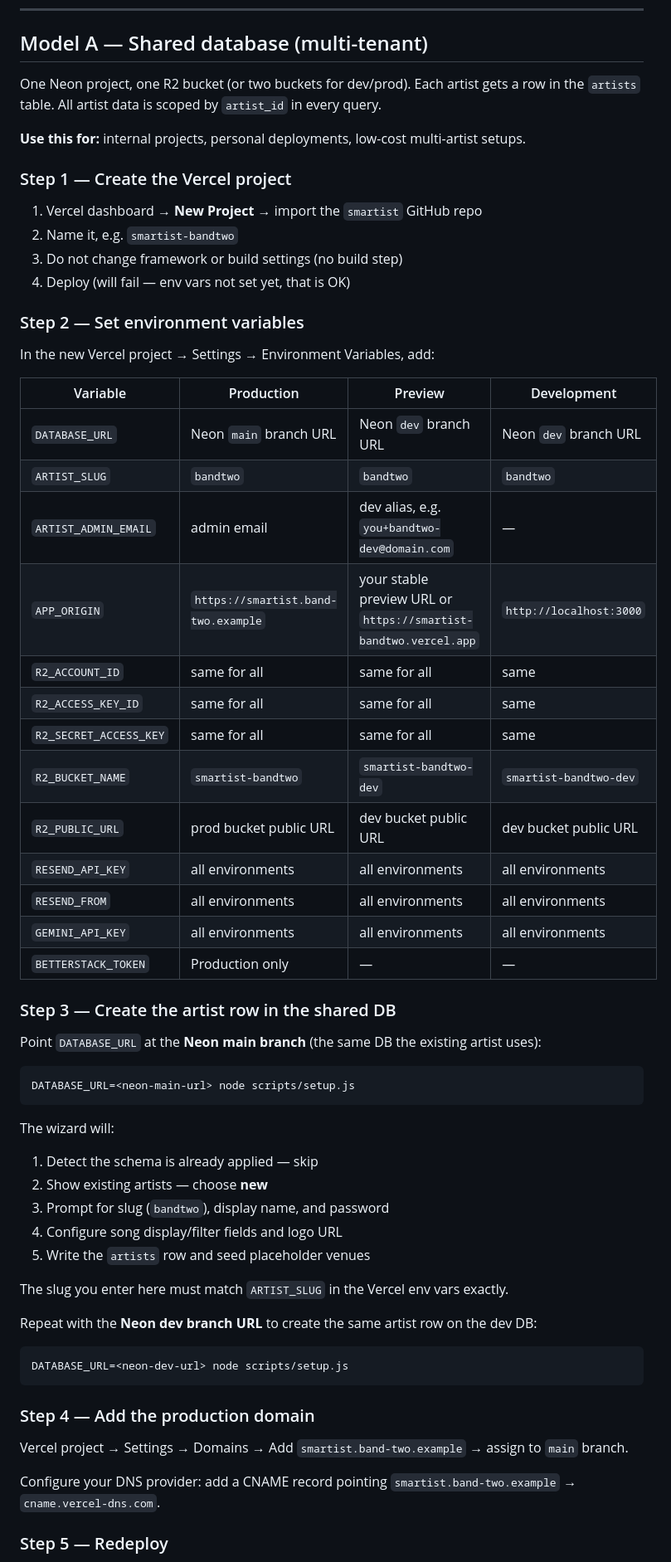
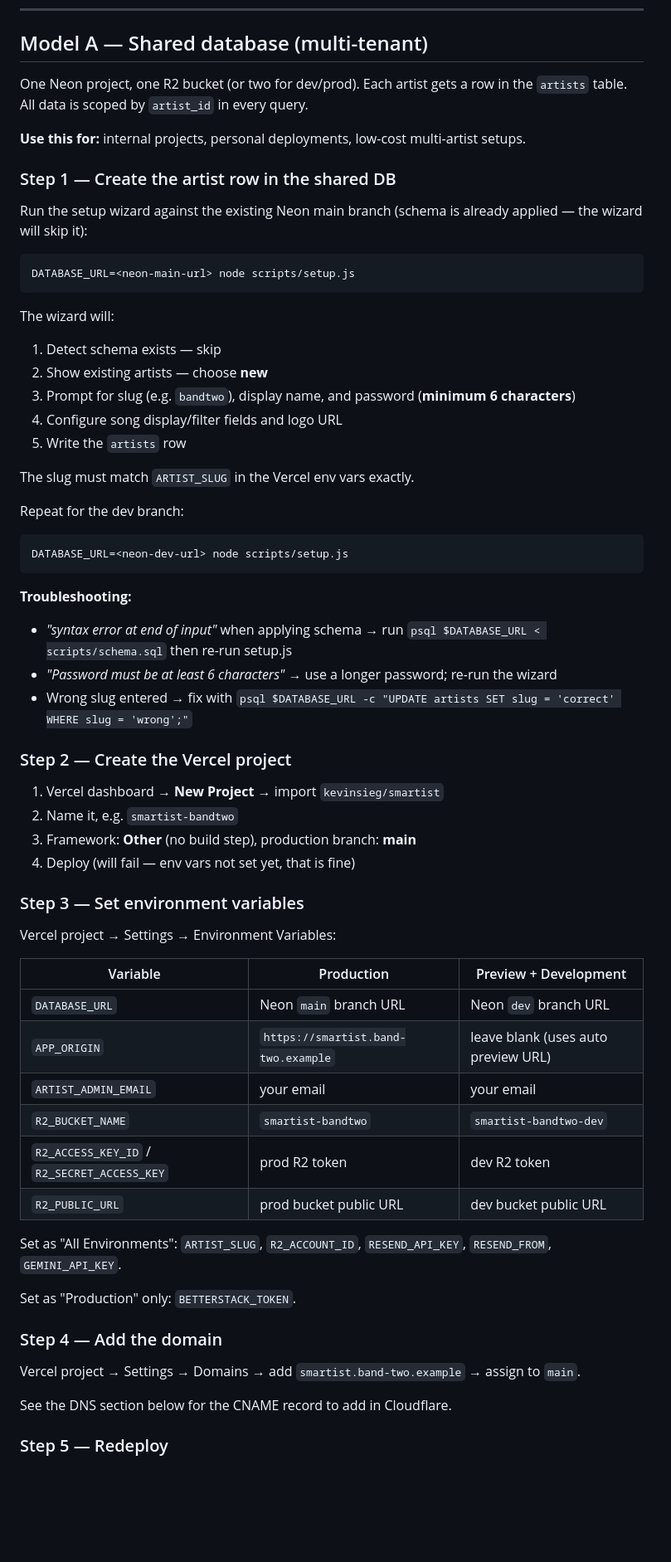
Before and after one commit to kevinsieg/smartist, a Markdown page: docs/tenant-onboarding.md, the part around one of its changes. Shown at 83% size. Drawn GitHub-style; blank space fills up the shorter version.

````diff
--- a/docs/tenant-onboarding.md
+++ b/docs/tenant-onboarding.md
@@ -90,65 +106,67 @@ Only needed if you want Google or Facebook login buttons on the login page.
 
 ## Model A — Shared database (multi-tenant)
 
-One Neon project, one R2 bucket (or two buckets for dev/prod). Each artist gets a row in the `artists` table. All artist data is scoped by `artist_id` in every query.
+One Neon project, one R2 bucket (or two for dev/prod). Each artist gets a row in the `artists` table. All data is scoped by `artist_id` in every query.
 
 **Use this for:** internal projects, personal deployments, low-cost multi-artist setups.
 
-### Step 1 — Create the Vercel project
+### Step 1 — Create the artist row in the shared DB
 
-1. Vercel dashboard → **New Project** → import the `smartist` GitHub repo
-2. Name it, e.g. `smartist-bandtwo`
-3. Do not change framework or build settings (no build step)
-4. Deploy (will fail — env vars not set yet, that is OK)
-
-### Step 2 — Set environment variables
-
-In the new Vercel project → Settings → Environment Variables, add:
-
-| Variable | Production | Preview | Development |
-|---|---|---|---|
-| `DATABASE_URL` | Neon `main` branch URL | Neon `dev` branch URL | Neon `dev` branch URL |
-| `ARTIST_SLUG` | `bandtwo` | `bandtwo` | `bandtwo` |
-| `ARTIST_ADMIN_EMAIL` | admin email | dev alias, e.g. `you+bandtwo-dev@domain.com` | — |
-| `APP_ORIGIN` | `https://smartist.band-two.example` | your stable preview URL or `https://smartist-bandtwo.vercel.app` | `http://localhost:3000` |
-| `R2_ACCOUNT_ID` | same for all | same for all | same |
-| `R2_ACCESS_KEY_ID` | same for all | same for all | same |
-| `R2_SECRET_ACCESS_KEY` | same for all | same for all | same |
-| `R2_BUCKET_NAME` | `smartist-bandtwo` | `smartist-bandtwo-dev` | `smartist-bandtwo-dev` |
-| `R2_PUBLIC_URL` | prod bucket public URL | dev bucket public URL | dev bucket public URL |
-| `RESEND_API_KEY` | all environments | all environments | all environments |
-| `RESEND_FROM` | all environments | all environments | all environments |
-| `GEMINI_API_KEY` | all environments | all environments | all environments |
-| `BETTERSTACK_TOKEN` | Production only | — | — |
-
-### Step 3 — Create the artist row in the shared DB
-
-Point `DATABASE_URL` at the **Neon main branch** (the same DB the existing artist uses):
+Run the setup wizard against the existing Neon main branch (schema is already applied — the wizard will skip it):
 
 ```bash
 DATABASE_URL=<neon-main-url> node scripts/setup.js
 ```
 
 The wizard will:
-1. Detect the schema is already applied — skip
+1. Detect schema exists — skip
 2. Show existing artists — choose **new**
-3. Prompt for slug (`bandtwo`), display name, and password
+3. Prompt for slug (e.g. `bandtwo`), display name, and password (**minimum 6 characters**)
 4. Configure song display/filter fields and logo URL
-5. Write the `artists` row and seed placeholder venues
+5. Write the `artists` row
 
-The slug you enter here must match `ARTIST_SLUG` in the Vercel env vars exactly.
+The slug must match `ARTIST_SLUG` in the Vercel env vars exactly.
 
-Repeat with the **Neon dev branch URL** to create the same artist row on the dev DB:
+Repeat for the dev branch:
 
 ```bash
 DATABASE_URL=<neon-dev-url> node scripts/setup.js
 ```
 
-### Step 4 — Add the production domain
+**Troubleshooting:**
+- *"syntax error at end of input"* when applying schema → run `psql $DATABASE_URL < scripts/schema.sql` then re-run setup.js
+- *"Password must be at least 6 characters"* → use a longer password; re-run the wizard
+- Wrong slug entered → fix with `psql $DATABASE_URL -c "UPDATE artists SET slug = 'correct' WHERE slug = 'wrong';"`
 
-Vercel project → Settings → Domains → Add `smartist.band-two.example` → assign to `main` branch.
+### Step 2 — Create the Vercel project
 
-Configure your DNS provider: add a CNAME record pointing `smartist.band-two.example` → `cname.vercel-dns.com`.
+1. Vercel dashboard → **New Project** → import `kevinsieg/smartist`
+2. Name it, e.g. `smartist-bandtwo`
+3. Framework: **Other** (no build step), production branch: **main**
+4. Deploy (will fail — env vars not set yet, that is fine)
+
+### Step 3 — Set environment variables
+
+Vercel project → Settings → Environment Variables:
+
+| Variable | Production | Preview + Development |
+|---|---|---|
+| `DATABASE_URL` | Neon `main` branch URL | Neon `dev` branch URL |
+| `APP_ORIGIN` | `https://smartist.band-two.example` | leave blank (uses auto preview URL) |
+| `ARTIST_ADMIN_EMAIL` | your email | your email |
+| `R2_BUCKET_NAME` | `smartist-bandtwo` | `smartist-bandtwo-dev` |
+| `R2_ACCESS_KEY_ID` / `R2_SECRET_ACCESS_KEY` | prod R2 token | dev R2 token |
+| `R2_PUBLIC_URL` | prod bucket public URL | dev bucket public URL |
+
+Set as "All Environments": `ARTIST_SLUG`, `R2_ACCOUNT_ID`, `RESEND_API_KEY`, `RESEND_FROM`, `GEMINI_API_KEY`.
+
+Set as "Production" only: `BETTERSTACK_TOKEN`.
+
+### Step 4 — Add the domain
+
+Vercel project → Settings → Domains → add `smartist.band-two.example` → assign to `main`.
+
+See the DNS section below for the CNAME record to add in Cloudflare.
 
 ### Step 5 — Redeploy
 
````
Also changed, not shown: other parts of docs/tenant-onboarding.md (+103 -61 lines).
